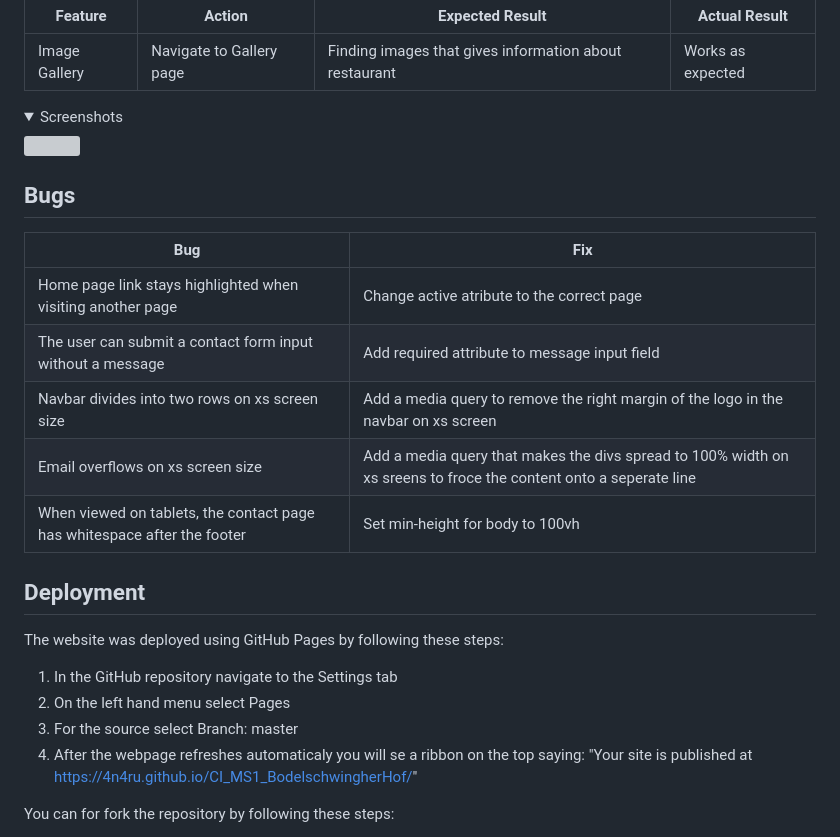
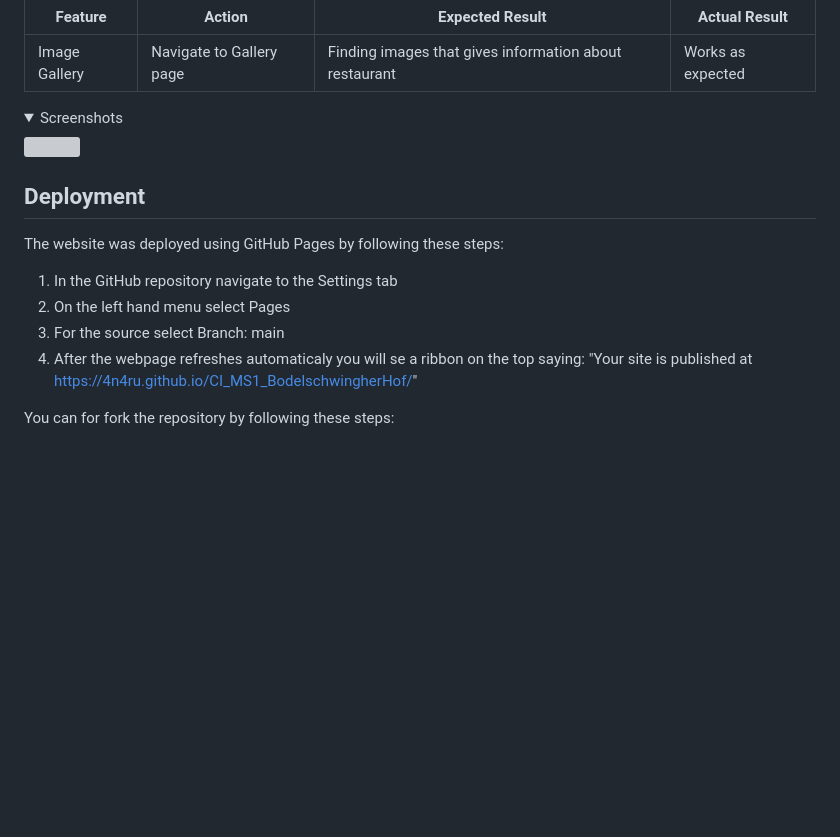
Before and after one commit to oguzhanakca/pp1-restaurant, a Markdown page: README.md, the part around the change. Drawn GitHub-style; folded sections open; blank space fills up the shorter version; grey boxes are pictures that could not be loaded.

Commit message:
readme deployment updated

```diff
--- a/README.md
+++ b/README.md
@@ -522,23 +522,13 @@ The website was tested on the following browsers:
 <img src="docs/user-story-test/user-story-gallery.jpg">
 </details>
 
-## Bugs
-
-| **Bug**                                                                  | **Fix**                                                                                                           |
-| ------------------------------------------------------------------------ | ----------------------------------------------------------------------------------------------------------------- |
-| Home page link stays highlighted when visiting another page              | Change active atribute to the correct page                                                                        |
-| The user can submit a contact form input without a message               | Add required attribute to message input field                                                                     |
-| Navbar divides into two rows on xs screen size                           | Add a media query to remove the right margin of the logo in the navbar on xs screen                               |
-| Email overflows on xs screen size                                        | Add a media query that makes the divs spread to 100% width on xs sreens to froce the content onto a seperate line |
-| When viewed on tablets, the contact page has whitespace after the footer | Set min-height for body to 100vh                                                                                  |
-
 ## Deployment
 
 The website was deployed using GitHub Pages by following these steps:
 
 1. In the GitHub repository navigate to the Settings tab
 2. On the left hand menu select Pages
-3. For the source select Branch: master
+3. For the source select Branch: main
 4. After the webpage refreshes automaticaly you will se a ribbon on the top saying: "Your site is published at https://4n4ru.github.io/CI_MS1_BodelschwingherHof/"
 
 You can for fork the repository by following these steps:
```
